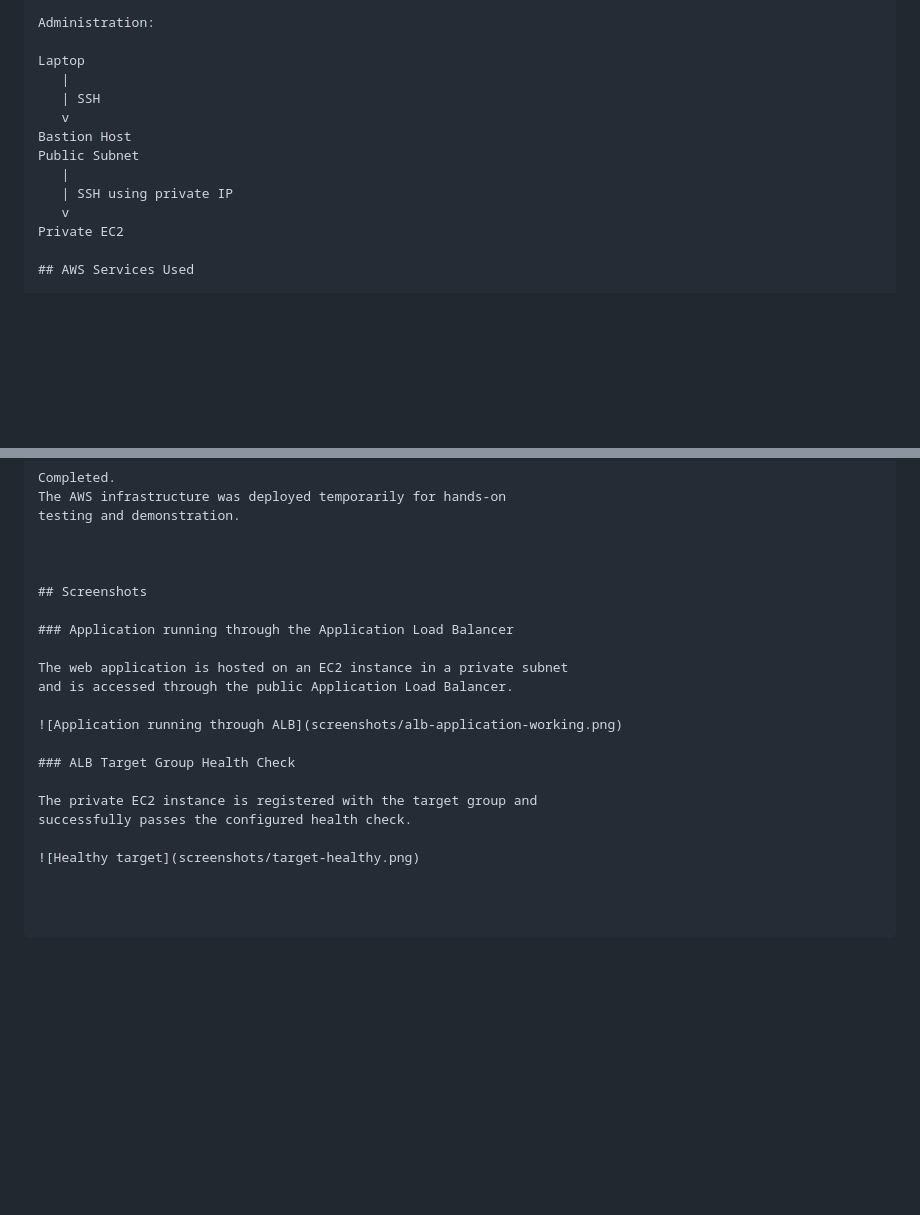
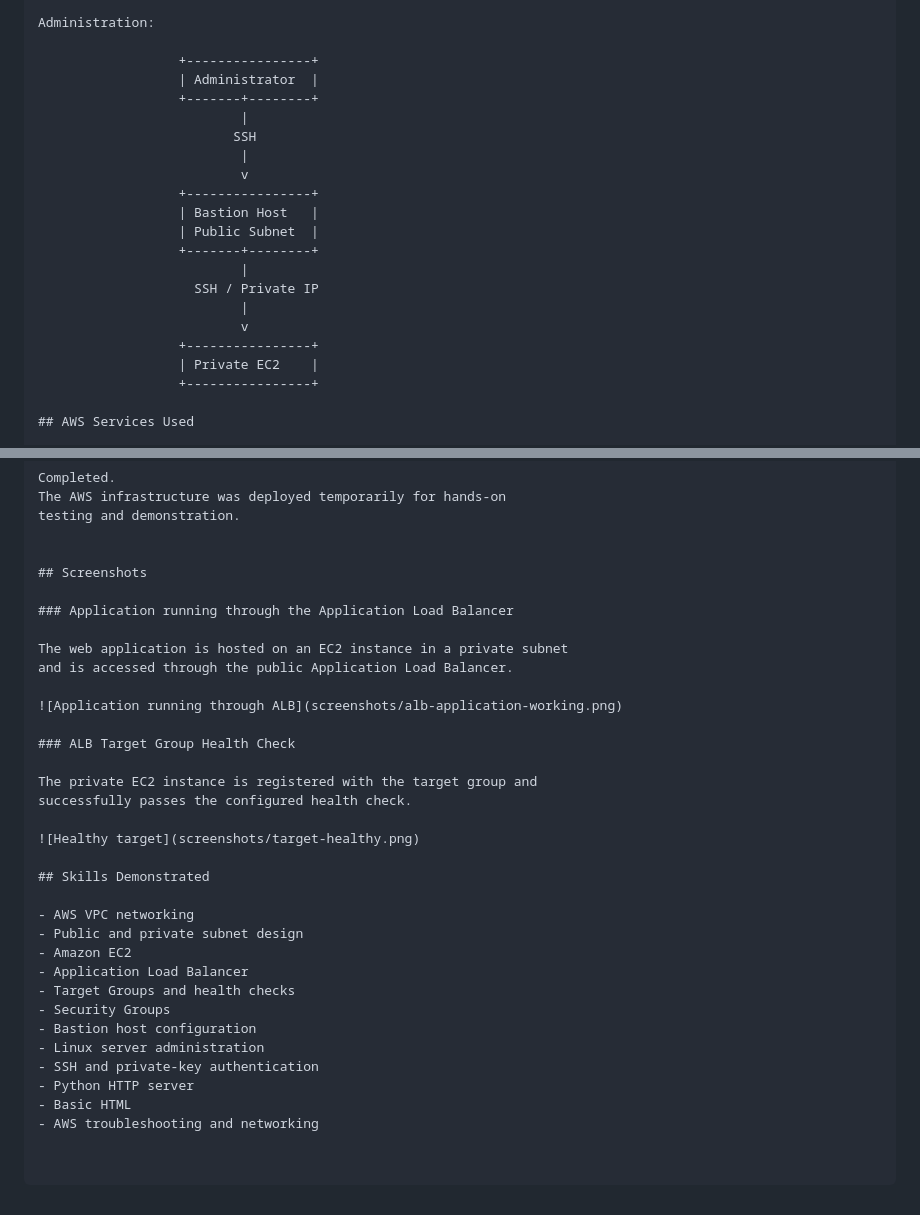
Before and after one commit to kjharbade/aws-private-subnet-project, a Markdown page: README.md, 2 parts joined by grey strips. GitHub-like rendering; blank space fills up the shorter version.

Commit message:
Add skills demonstrated section

```diff
--- a/README.md
+++ b/README.md
@@ -34,16 +34,24 @@ for administration.
 
 Administration:
 
-Laptop
-   |
-   | SSH
-   v
-Bastion Host
-Public Subnet
-   |
-   | SSH using private IP
-   v
-Private EC2
+                  +----------------+
+                  | Administrator  |
+                  +-------+--------+
+                          |
+                         SSH
+                          |
+                          v
+                  +----------------+
+                  | Bastion Host   |
+                  | Public Subnet  |
+                  +-------+--------+
+                          |
+                    SSH / Private IP
+                          |
+                          v
+                  +----------------+
+                  | Private EC2    |
+                  +----------------+
 
 ## AWS Services Used
 
@@ -152,7 +160,6 @@ The AWS infrastructure was deployed temporarily for hands-on
 testing and demonstration.
 
 
-
 ## Screenshots
 
 ### Application running through the Application Load Balancer
@@ -168,3 +175,18 @@ The private EC2 instance is registered with the target group and
 successfully passes the configured health check.
 
 ![Healthy target](screenshots/target-healthy.png)
+
+## Skills Demonstrated
+
+- AWS VPC networking
+- Public and private subnet design
+- Amazon EC2
+- Application Load Balancer
+- Target Groups and health checks
+- Security Groups
+- Bastion host configuration
+- Linux server administration
+- SSH and private-key authentication
+- Python HTTP server
+- Basic HTML
+- AWS troubleshooting and networking
```
